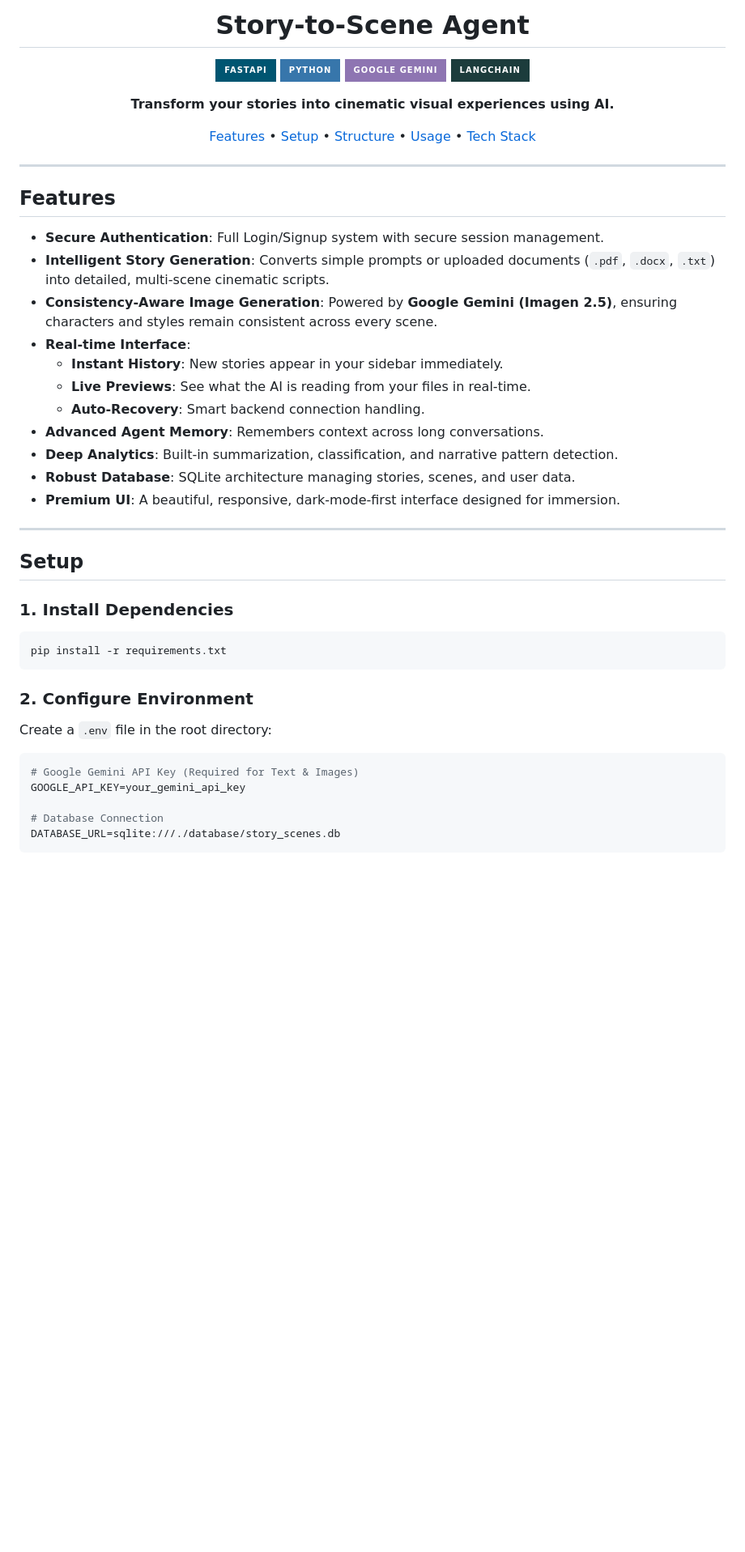
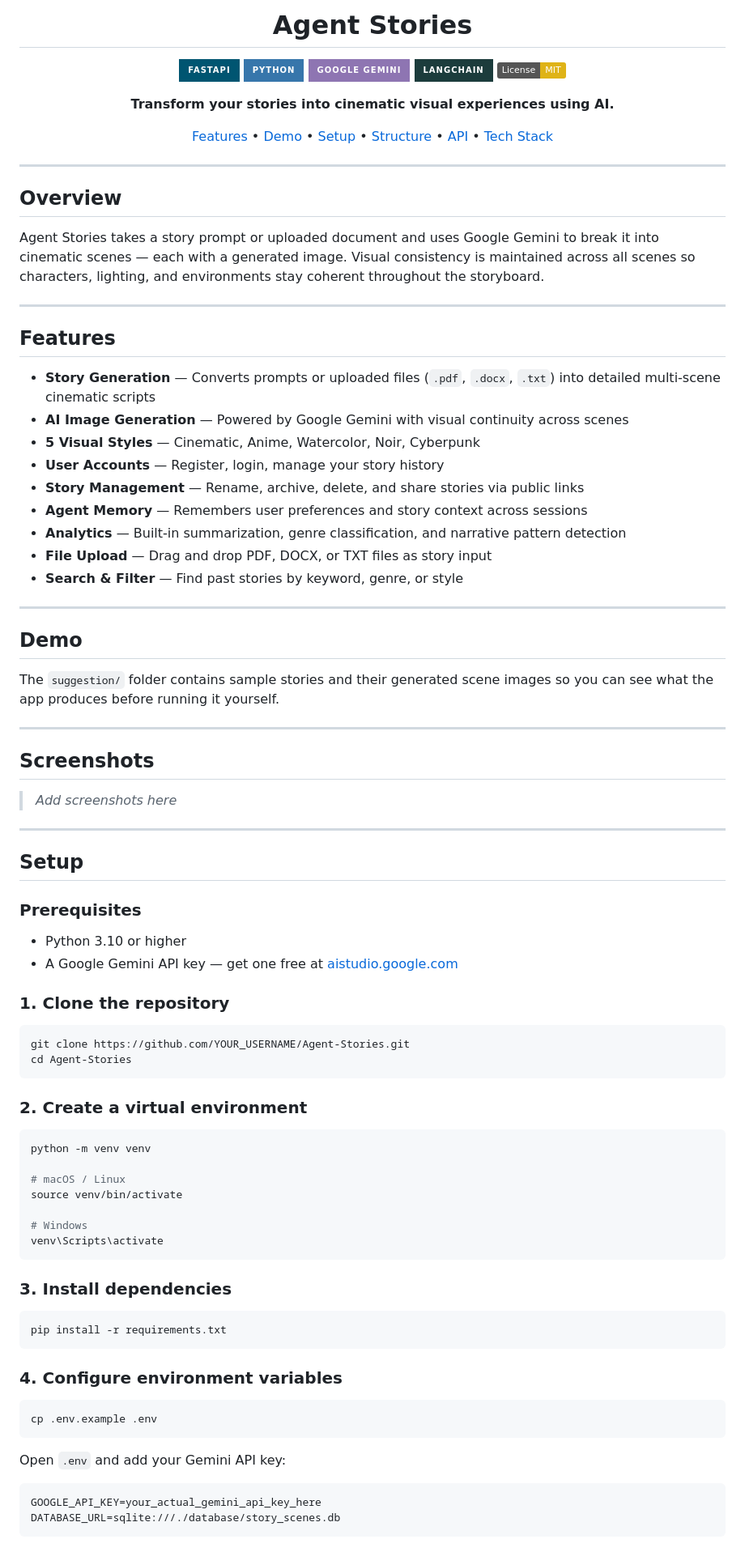
Before and after one commit to hassanayoub409/agent-stories, a Markdown page: README.md, the part around one of its changes. Shown at 81% size. Drawn GitHub-style; badges without logos; blank space fills up the shorter version.

````diff
--- a/README.md
+++ b/README.md
@@ -1,56 +1,102 @@
 <div align="center">
 
-# Story-to-Scene Agent
+# Agent Stories
 
 [![FastAPI](https://img.shields.io/badge/FastAPI-005571?style=for-the-badge&logo=fastapi)](https://fastapi.tiangolo.com/)
 [![Python](https://img.shields.io/badge/Python-3776AB?style=for-the-badge&logo=python&logoColor=white)](https://www.python.org/)
 [![Gemini](https://img.shields.io/badge/Google%20Gemini-8E75B2?style=for-the-badge&logo=google&logoColor=white)](https://deepmind.google/technologies/gemini/)
 [![LangChain](https://img.shields.io/badge/LangChain-1C3C3C?style=for-the-badge&logo=chainlink&logoColor=white)](https://python.langchain.com/)
+[![License](https://img.shields.io/badge/License-MIT-yellow)](LICENSE)
 
 **Transform your stories into cinematic visual experiences using AI.**
 
 <p align="center">
   <a href="#features">Features</a> •
+  <a href="#demo">Demo</a> •
   <a href="#setup">Setup</a> •
   <a href="#project-structure">Structure</a> •
-  <a href="#usage">Usage</a> •
-  <a href="#technologies">Tech Stack</a>
+  <a href="#api-endpoints">API</a> •
+  <a href="#tech-stack">Tech Stack</a>
 </p>
 
 </div>
 
 ---
 
+## Overview
+
+Agent Stories takes a story prompt or uploaded document and uses Google Gemini to break it into cinematic scenes — each with a generated image. Visual consistency is maintained across all scenes so characters, lighting, and environments stay coherent throughout the storyboard.
+
+---
+
 ## Features
 
-- **Secure Authentication**: Full Login/Signup system with secure session management.
-- **Intelligent Story Generation**: Converts simple prompts or uploaded documents (`.pdf`, `.docx`, `.txt`) into detailed, multi-scene cinematic scripts.
-- **Consistency-Aware Image Generation**: Powered by **Google Gemini (Imagen 2.5)**, ensuring characters and styles remain consistent across every scene.
-- **Real-time Interface**:
-  - **Instant History**: New stories appear in your sidebar immediately.
-  - **Live Previews**: See what the AI is reading from your files in real-time.
-  - **Auto-Recovery**: Smart backend connection handling.
-- **Advanced Agent Memory**: Remembers context across long conversations.
-- **Deep Analytics**: Built-in summarization, classification, and narrative pattern detection.
-- **Robust Database**: SQLite architecture managing stories, scenes, and user data.
-- **Premium UI**: A beautiful, responsive, dark-mode-first interface designed for immersion.
+- **Story Generation** — Converts prompts or uploaded files (`.pdf`, `.docx`, `.txt`) into detailed multi-scene cinematic scripts
+- **AI Image Generation** — Powered by Google Gemini with visual continuity across scenes
+- **5 Visual Styles** — Cinematic, Anime, Watercolor, Noir, Cyberpunk
+- **User Accounts** — Register, login, manage your story history
+- **Story Management** — Rename, archive, delete, and share stories via public links
+- **Agent Memory** — Remembers user preferences and story context across sessions
+- **Analytics** — Built-in summarization, genre classification, and narrative pattern detection
+- **File Upload** — Drag and drop PDF, DOCX, or TXT files as story input
+- **Search & Filter** — Find past stories by keyword, genre, or style
+
+---
+
+## Demo
+
+The `suggestion/` folder contains sample stories and their generated scene images so you can see what the app produces before running it yourself.
+
+---
+
+## Screenshots
+
+> _Add screenshots here_
 
 ---
 
 ## Setup
 
-### 1. Install Dependencies
+### Prerequisites
+
+- Python 3.10 or higher
+- A Google Gemini API key — get one free at [aistudio.google.com](https://aistudio.google.com/app/apikey)
+
+### 1. Clone the repository
+
+```bash
+git clone https://github.com/YOUR_USERNAME/Agent-Stories.git
+cd Agent-Stories
+```
+
+### 2. Create a virtual environment
+
+```bash
+python -m venv venv
+
+# macOS / Linux
+source venv/bin/activate
+
+# Windows
+venv\Scripts\activate
+```
+
+### 3. Install dependencies
+
 ```bash
 pip install -r requirements.txt
 ```
 
-### 2. Configure Environment
-Create a `.env` file in the root directory:
+### 4. Configure environment variables
+
+```bash
+cp .env.example .env
+```
+
+Open `.env` and add your Gemini API key:
+
 ```env
-# Google Gemini API Key (Required for Text & Images)
-GOOGLE_API_KEY=your_gemini_api_key
-
-# Database Connection
+GOOGLE_API_KEY=your_actual_gemini_api_key_here
 DATABASE_URL=sqlite:///./database/story_scenes.db
 ```
 
````
Also changed, not shown: other parts of README.md (+137 -51 lines).
